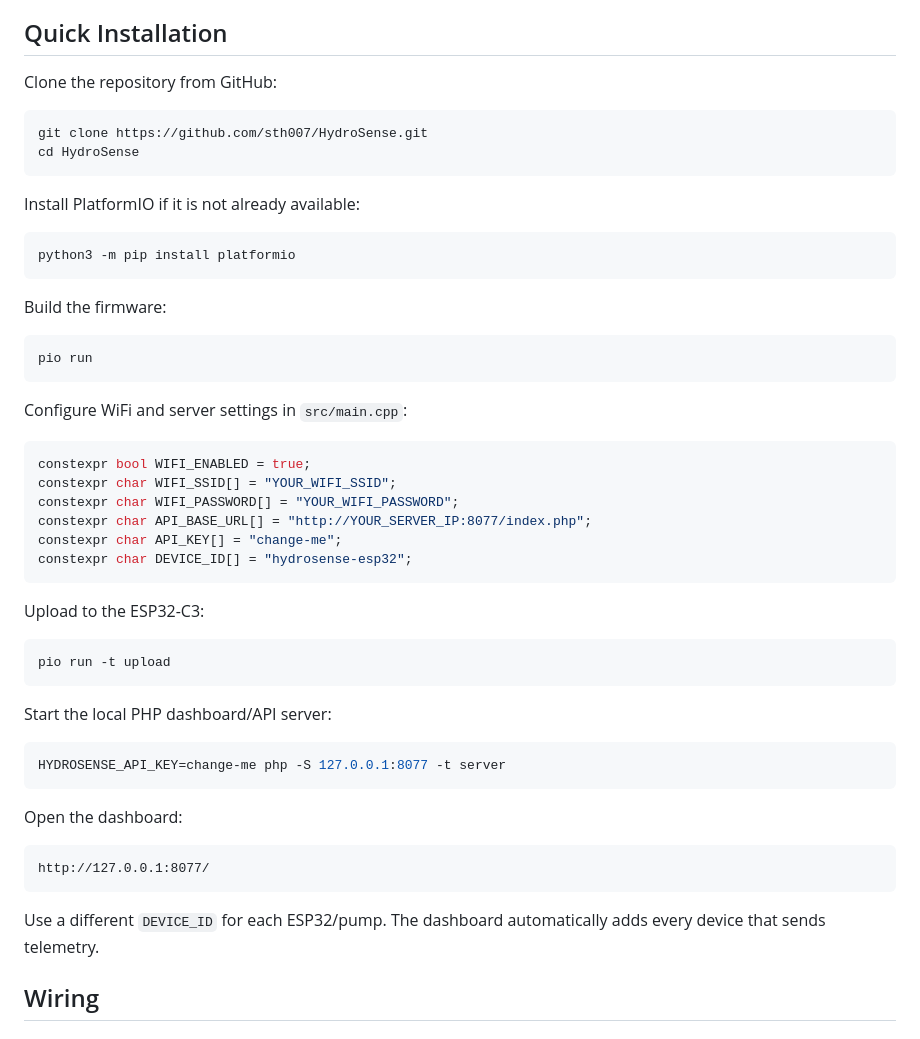
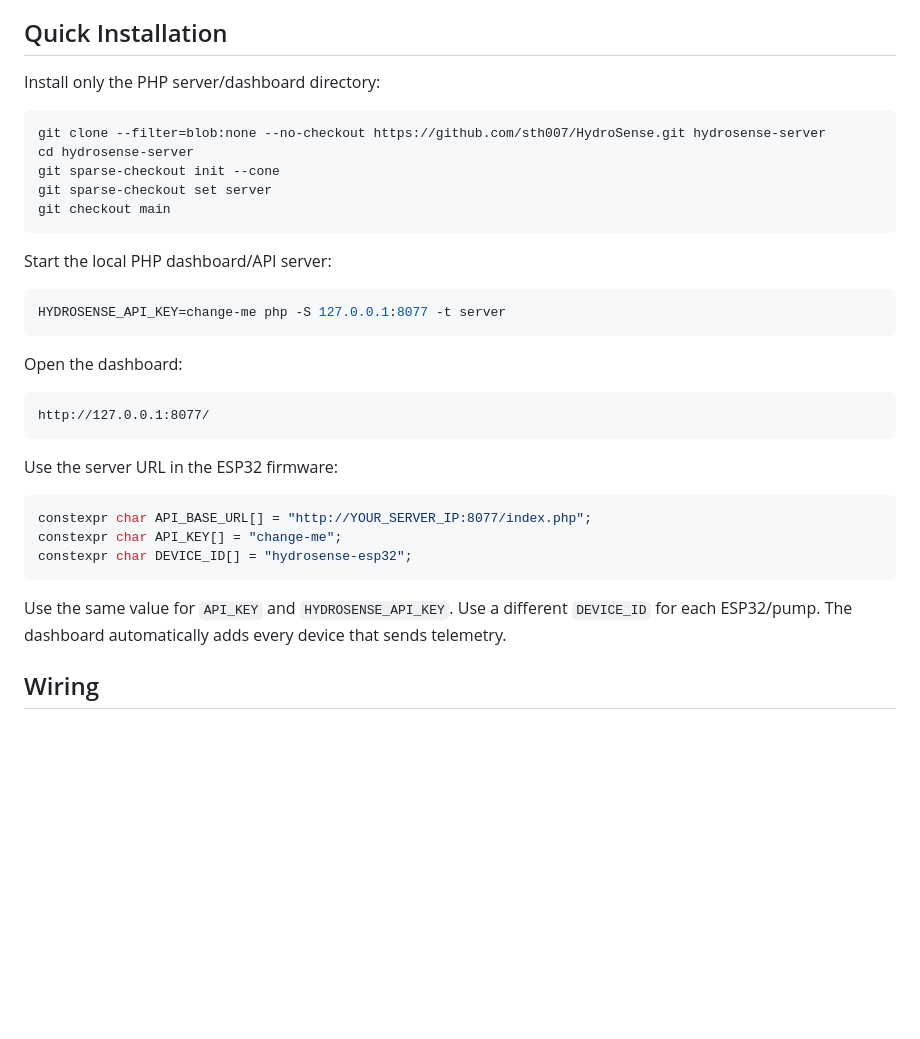
Before and after one commit to sth007/HydroSense, a Markdown page: README.md, the part around the change. Drawn GitHub-style; blank space fills up the shorter version.

Commit message:
Aktualisiere README für die Installation des PHP-Servers und Dashboard; entferne überflüssige Schritte

````diff
--- a/README.md
+++ b/README.md
@@ -4,40 +4,14 @@ PlatformIO/Arduino project for an ESP32-C3 SuperMini that reads a Grove - Moistu
 
 ## Quick Installation
 
-Clone the repository from GitHub:
+Install only the PHP server/dashboard directory:
 
 ```sh
-git clone https://github.com/sth007/HydroSense.git
-cd HydroSense
-```
-
-Install PlatformIO if it is not already available:
-
-```sh
-python3 -m pip install platformio
-```
-
-Build the firmware:
-
-```sh
-pio run
-```
-
-Configure WiFi and server settings in `src/main.cpp`:
-
-```cpp
-constexpr bool WIFI_ENABLED = true;
-constexpr char WIFI_SSID[] = "YOUR_WIFI_SSID";
-constexpr char WIFI_PASSWORD[] = "YOUR_WIFI_PASSWORD";
-constexpr char API_BASE_URL[] = "http://YOUR_SERVER_IP:8077/index.php";
-constexpr char API_KEY[] = "change-me";
-constexpr char DEVICE_ID[] = "hydrosense-esp32";
-```
-
-Upload to the ESP32-C3:
-
-```sh
-pio run -t upload
+git clone --filter=blob:none --no-checkout https://github.com/sth007/HydroSense.git hydrosense-server
+cd hydrosense-server
+git sparse-checkout init --cone
+git sparse-checkout set server
+git checkout main
 ```
 
 Start the local PHP dashboard/API server:
@@ -52,7 +26,15 @@ Open the dashboard:
 http://127.0.0.1:8077/
 ```
 
-Use a different `DEVICE_ID` for each ESP32/pump. The dashboard automatically adds every device that sends telemetry.
+Use the server URL in the ESP32 firmware:
+
+```cpp
+constexpr char API_BASE_URL[] = "http://YOUR_SERVER_IP:8077/index.php";
+constexpr char API_KEY[] = "change-me";
+constexpr char DEVICE_ID[] = "hydrosense-esp32";
+```
+
+Use the same value for `API_KEY` and `HYDROSENSE_API_KEY`. Use a different `DEVICE_ID` for each ESP32/pump. The dashboard automatically adds every device that sends telemetry.
 
 ## Wiring
 
````
